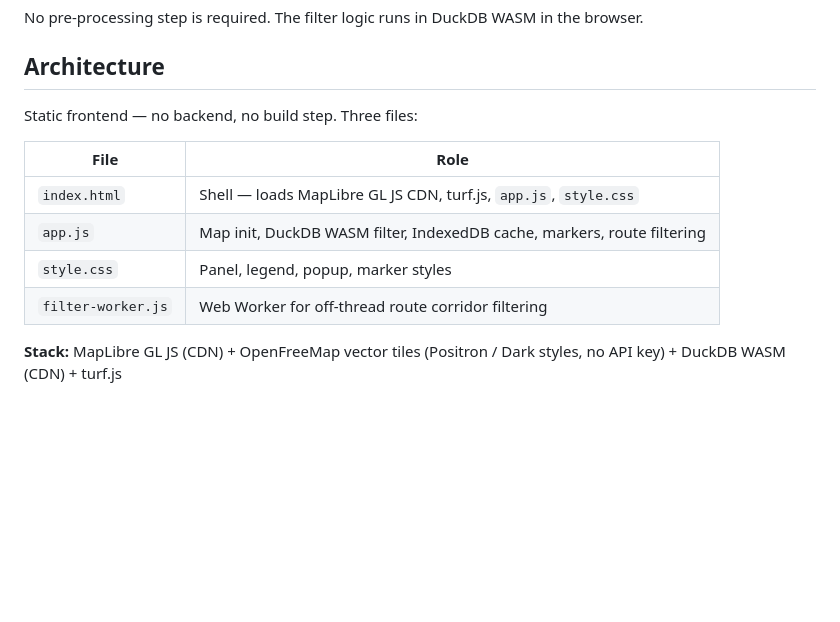
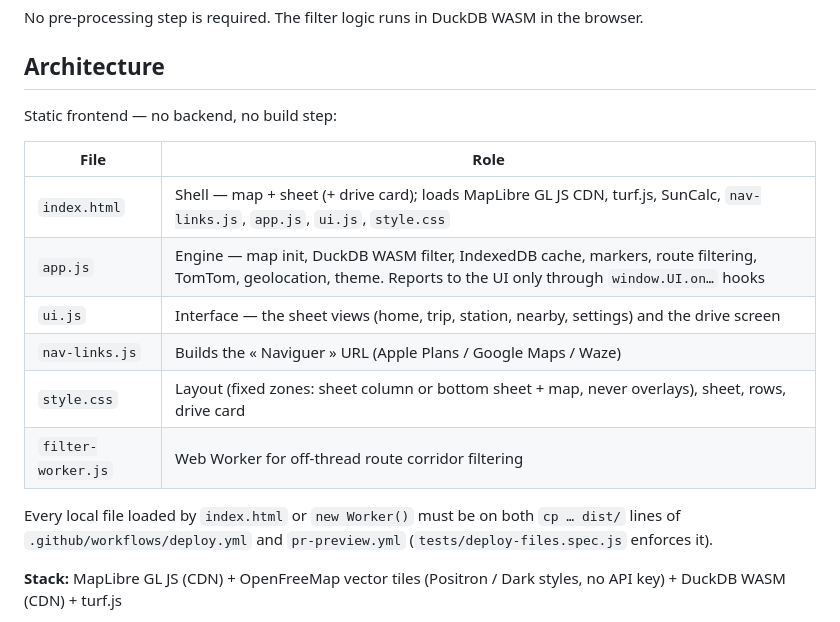
Before and after one commit to thomasleveil/stations-de-recharge, a Markdown page: CLAUDE.md, the part around the change. Rendered like a GitHub page; blank space fills up the shorter version.

Commit message:
docs: describe the engine / UI split in CLAUDE.md
Co-Authored-By: Claude Opus 5.5 <noreply@anthropic.com>
Claude-Session: https://claude.ai/code/session_0182QPgH8vJvTYbwJ72xauZf

```diff
--- a/CLAUDE.md
+++ b/CLAUDE.md
@@ -21,14 +21,18 @@ No pre-processing step is required. The filter logic runs in DuckDB WASM in the
 
 ## Architecture
 
-Static frontend — no backend, no build step. Three files:
+Static frontend — no backend, no build step:
 
 | File | Role |
 |------|------|
-| `index.html` | Shell — loads MapLibre GL JS CDN, turf.js, `app.js`, `style.css` |
-| `app.js` | Map init, DuckDB WASM filter, IndexedDB cache, markers, route filtering |
-| `style.css` | Panel, legend, popup, marker styles |
+| `index.html` | Shell — map + sheet (+ drive card); loads MapLibre GL JS CDN, turf.js, SunCalc, `nav-links.js`, `app.js`, `ui.js`, `style.css` |
+| `app.js` | Engine — map init, DuckDB WASM filter, IndexedDB cache, markers, route filtering, TomTom, geolocation, theme. Reports to the UI only through `window.UI.on…` hooks |
+| `ui.js` | Interface — the sheet views (home, trip, station, nearby, settings) and the drive screen |
+| `nav-links.js` | Builds the « Naviguer » URL (Apple Plans / Google Maps / Waze) |
+| `style.css` | Layout (fixed zones: sheet column or bottom sheet + map, never overlays), sheet, rows, drive card |
 | `filter-worker.js` | Web Worker for off-thread route corridor filtering |
+
+Every local file loaded by `index.html` or `new Worker()` must be on both `cp … dist/` lines of `.github/workflows/deploy.yml` and `pr-preview.yml` (`tests/deploy-files.spec.js` enforces it).
 
 **Stack:** MapLibre GL JS (CDN) + OpenFreeMap vector tiles (Positron / Dark styles, no API key) + DuckDB WASM (CDN) + turf.js
 
```
